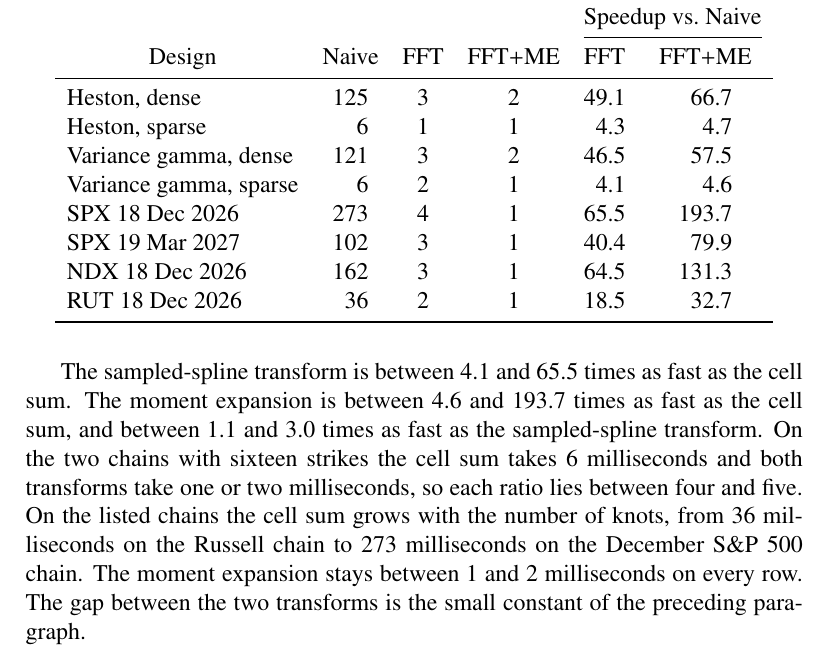
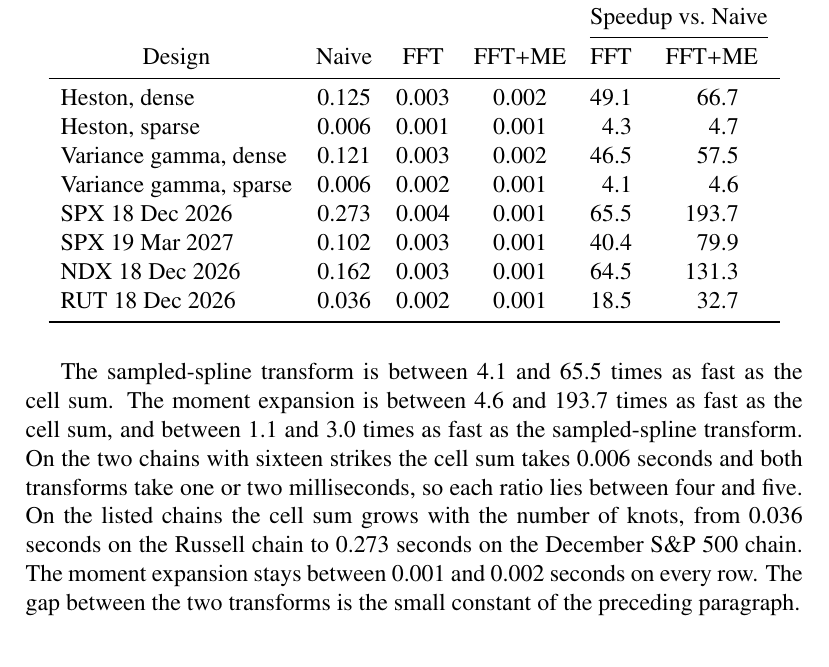
Before and after one commit to s-broda/RND, a LaTeX paper (paper.tex): part of page 16 of 34, cut so that both start at the same text. Compiled offline with pdfLaTeX.

Commit message:
Restore the timing table to seconds and set the listed table in 9pt.

```diff
--- a/paper.tex
+++ b/paper.tex
@@ -379,8 +379,8 @@ Summing the series at one strike visits the boxes that lie inside five standard
 \label{tab:fft}
 \begin{tabular}{l
-  S[table-format=3.0]
-  S[table-format=1.0]
-  S[table-format=1.0]
+  S[table-format=1.3]
+  S[table-format=1.3]
+  S[table-format=1.3]
   S[table-format=2.1]
   S[table-format=3.1]}
 \toprule
@@ -394,19 +394,19 @@ Summing the series at one strike visits the boxes that lie inside five standard
   \multicolumn{1}{c}{FFT} &
   \multicolumn{1}{c}{FFT+ME} \\
 \midrule
-Heston, dense & 125 & 3 & 2 & 49.1 & 66.7 \\
-Heston, sparse & 6 & 1 & 1 & 4.3 & 4.7 \\
-Variance gamma, dense & 121 & 3 & 2 & 46.5 & 57.5 \\
-Variance gamma, sparse & 6 & 2 & 1 & 4.1 & 4.6 \\
-SPX 18 Dec 2026 & 273 & 4 & 1 & 65.5 & 193.7 \\
-SPX 19 Mar 2027 & 102 & 3 & 1 & 40.4 & 79.9 \\
-NDX 18 Dec 2026 & 162 & 3 & 1 & 64.5 & 131.3 \\
-RUT 18 Dec 2026 & 36 & 2 & 1 & 18.5 & 32.7 \\
+Heston, dense & 0.125 & 0.003 & 0.002 & 49.1 & 66.7 \\
+Heston, sparse & 0.006 & 0.001 & 0.001 & 4.3 & 4.7 \\
+Variance gamma, dense & 0.121 & 0.003 & 0.002 & 46.5 & 57.5 \\
+Variance gamma, sparse & 0.006 & 0.002 & 0.001 & 4.1 & 4.6 \\
+SPX 18 Dec 2026 & 0.273 & 0.004 & 0.001 & 65.5 & 193.7 \\
+SPX 19 Mar 2027 & 0.102 & 0.003 & 0.001 & 40.4 & 79.9 \\
+NDX 18 Dec 2026 & 0.162 & 0.003 & 0.001 & 64.5 & 131.3 \\
+RUT 18 Dec 2026 & 0.036 & 0.002 & 0.001 & 18.5 & 32.7 \\
 \bottomrule
 \end{tabular}
 \end{table}
 
-The sampled-spline transform is between \(4.1\) and \(65.5\) times as fast as the cell sum. The moment expansion is between \(4.6\) and \(193.7\) times as fast as the cell sum, and between \(1.1\) and \(3.0\) times as fast as the sampled-spline transform. On the two chains with sixteen strikes the cell sum takes \(6\) milliseconds and both transforms take one or two milliseconds, so each ratio lies between four and five. On the listed chains the cell sum grows with the number of knots, from \(36\) milliseconds on the Russell chain to \(273\) milliseconds on the December S\&P~500 chain. The moment expansion stays between \(1\) and \(2\) milliseconds on every row. The gap between the two transforms is the small constant of the preceding paragraph.
+The sampled-spline transform is between \(4.1\) and \(65.5\) times as fast as the cell sum. The moment expansion is between \(4.6\) and \(193.7\) times as fast as the cell sum, and between \(1.1\) and \(3.0\) times as fast as the sampled-spline transform. On the two chains with sixteen strikes the cell sum takes \(0.006\) seconds and both transforms take one or two milliseconds, so each ratio lies between four and five. On the listed chains the cell sum grows with the number of knots, from \(0.036\) seconds on the Russell chain to \(0.273\) seconds on the December S\&P~500 chain. The moment expansion stays between \(0.001\) and \(0.002\) seconds on every row. The gap between the two transforms is the small constant of the preceding paragraph.
 
 \section{Numerical Illustration}
 \label{sec:heston}
```
Also changed, not shown: README.md, paper.pdf, paper.tex (8 more changed lines), 1 other file.
